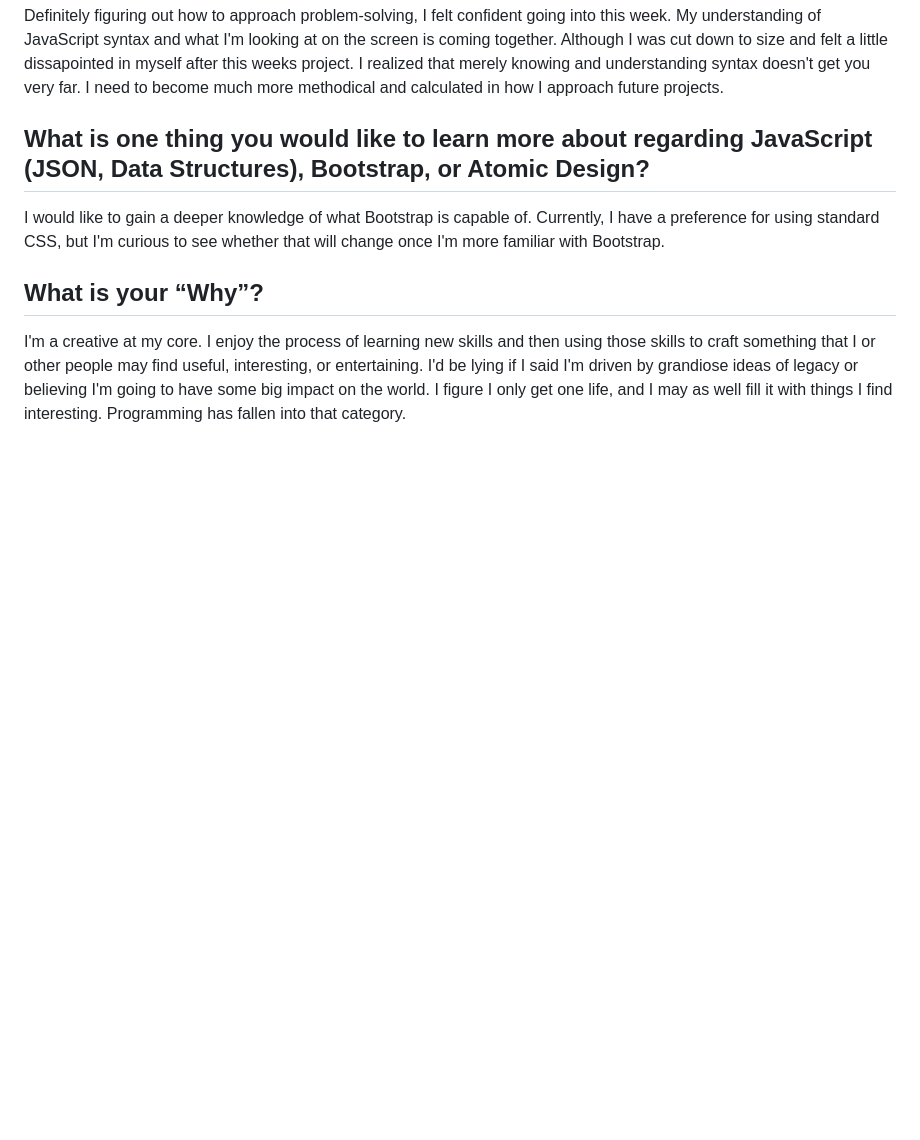
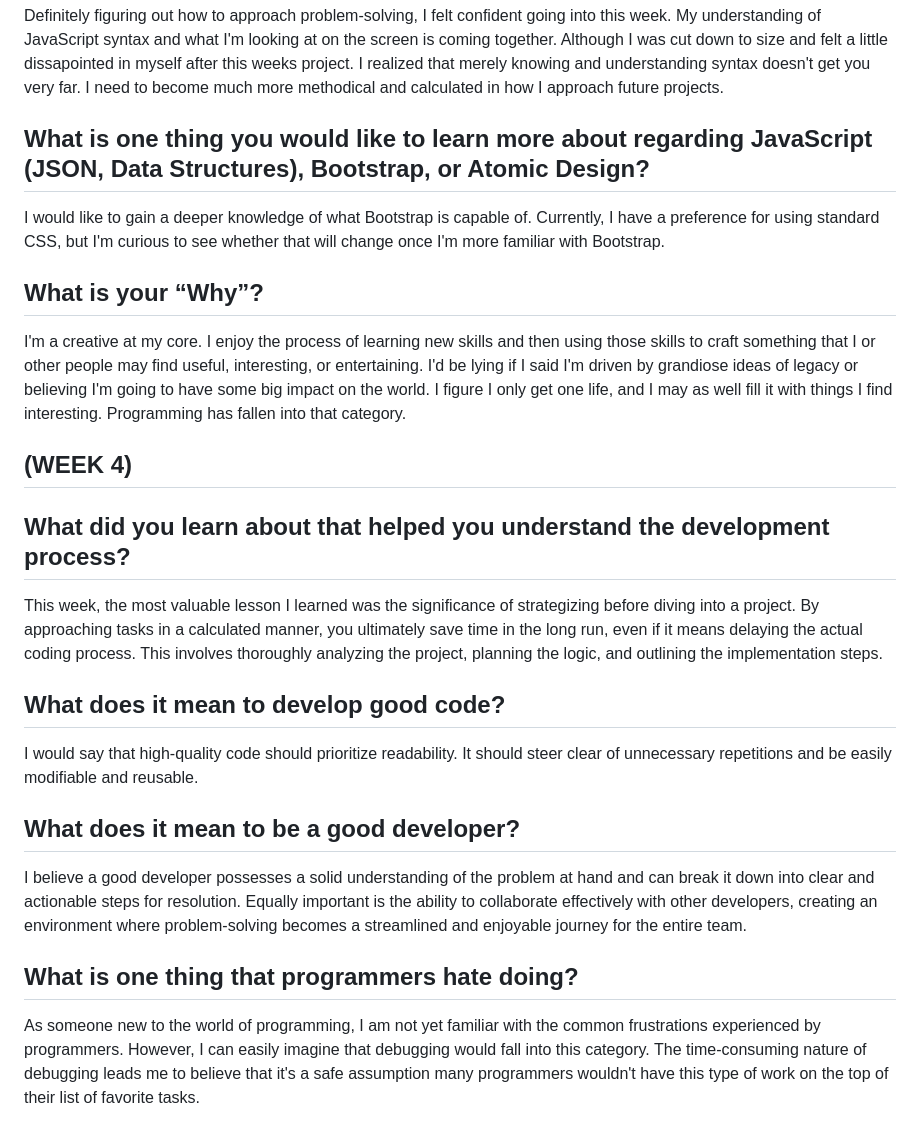
Before and after one commit to Bradpk/Bradpk.github.io, a Markdown page: blog.md, the part around the change. GitHub-like rendering; blank space fills up the shorter version.

```diff
--- a/blog.md
+++ b/blog.md
@@ -45,3 +45,18 @@
 
 ## **What is your “Why”?** ##
  <font size='2'>I'm a creative at my core. I enjoy the process of learning new skills and then using those skills to craft something that I or other people may find useful, interesting, or entertaining. I'd be lying if I said I'm driven by grandiose ideas of legacy or believing I'm going to have some big impact on the world. I figure I only get one life, and I may as well fill it with things I find interesting. Programming has fallen into that category.</font>
+
+
+## **(WEEK 4)** ##
+
+## **What did you learn about that helped you understand the development process?** ##
+<font size='2'>This week, the most valuable lesson I learned was the significance of strategizing before diving into a project. By approaching tasks in a calculated manner, you ultimately save time in the long run, even if it means delaying the actual coding process. This involves thoroughly analyzing the project, planning the logic, and outlining the implementation steps.</font>
+
+## **What does it mean to develop good code?** ##
+<font size='2'>I would say that high-quality code should prioritize readability. It should steer clear of unnecessary repetitions and be easily modifiable and reusable.</font>
+
+## **What does it mean to be a good developer?** ##
+<font size='2'>I believe a good developer possesses a solid understanding of the problem at hand and can break it down into clear and actionable steps for resolution. Equally important is the ability to collaborate effectively with other developers, creating an environment where problem-solving becomes a streamlined and enjoyable journey for the entire team.</font>
+
+## **What is one thing that programmers hate doing?** ##
+<font size='2'>As someone new to the world of programming, I am not yet familiar with the common frustrations experienced by programmers. However, I can easily imagine that debugging would fall into this category. The time-consuming nature of debugging leads me to believe that it's a safe assumption many programmers wouldn't have this type of work on the top of their list of favorite tasks.</font>
```
